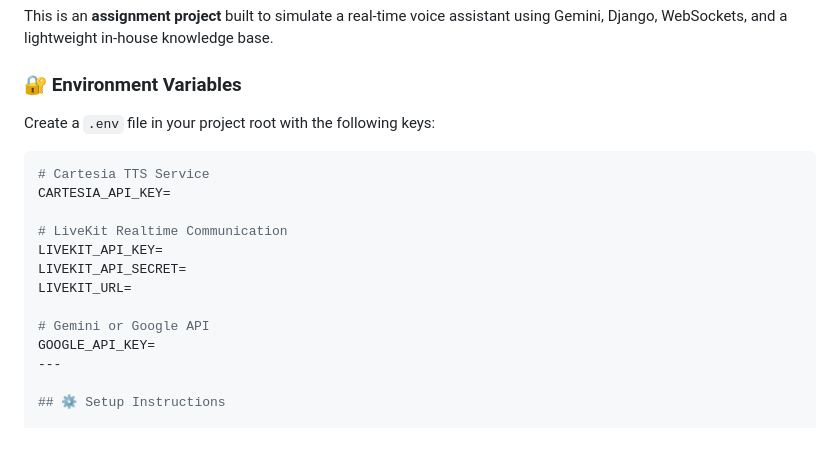
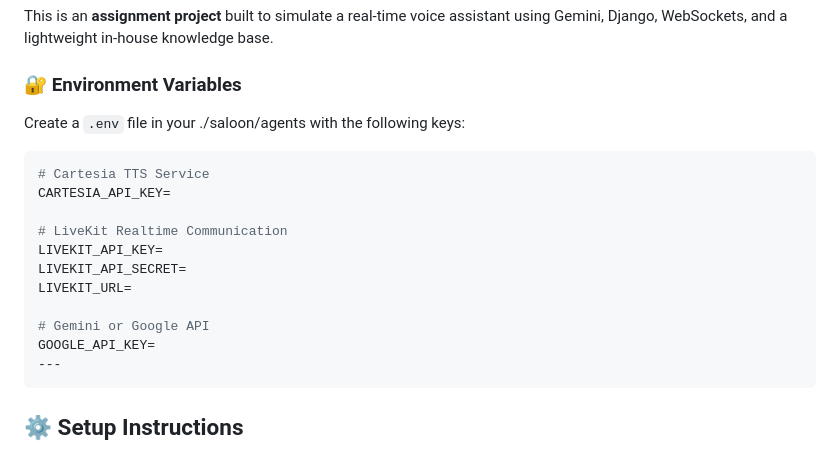
Before and after one commit to 33Shivam/myAIFrontDesk, a Markdown page: README.md, the part around the change. GitHub-like rendering.

````diff
--- a/README.md
+++ b/README.md
@@ -3,7 +3,7 @@
 This is an **assignment project** built to simulate a real-time voice assistant using Gemini, Django, WebSockets, and a lightweight in-house knowledge base.
 ### 🔐 Environment Variables
 
-Create a `.env` file in your project root with the following keys:
+Create a `.env` file in your ./saloon/agents with the following keys:
 
 ```env
 # Cartesia TTS Service
@@ -17,6 +17,9 @@ LIVEKIT_URL=
 # Gemini or Google API
 GOOGLE_API_KEY=
 ---
+```
+
+
 
 ## ⚙️ Setup Instructions
 
````
